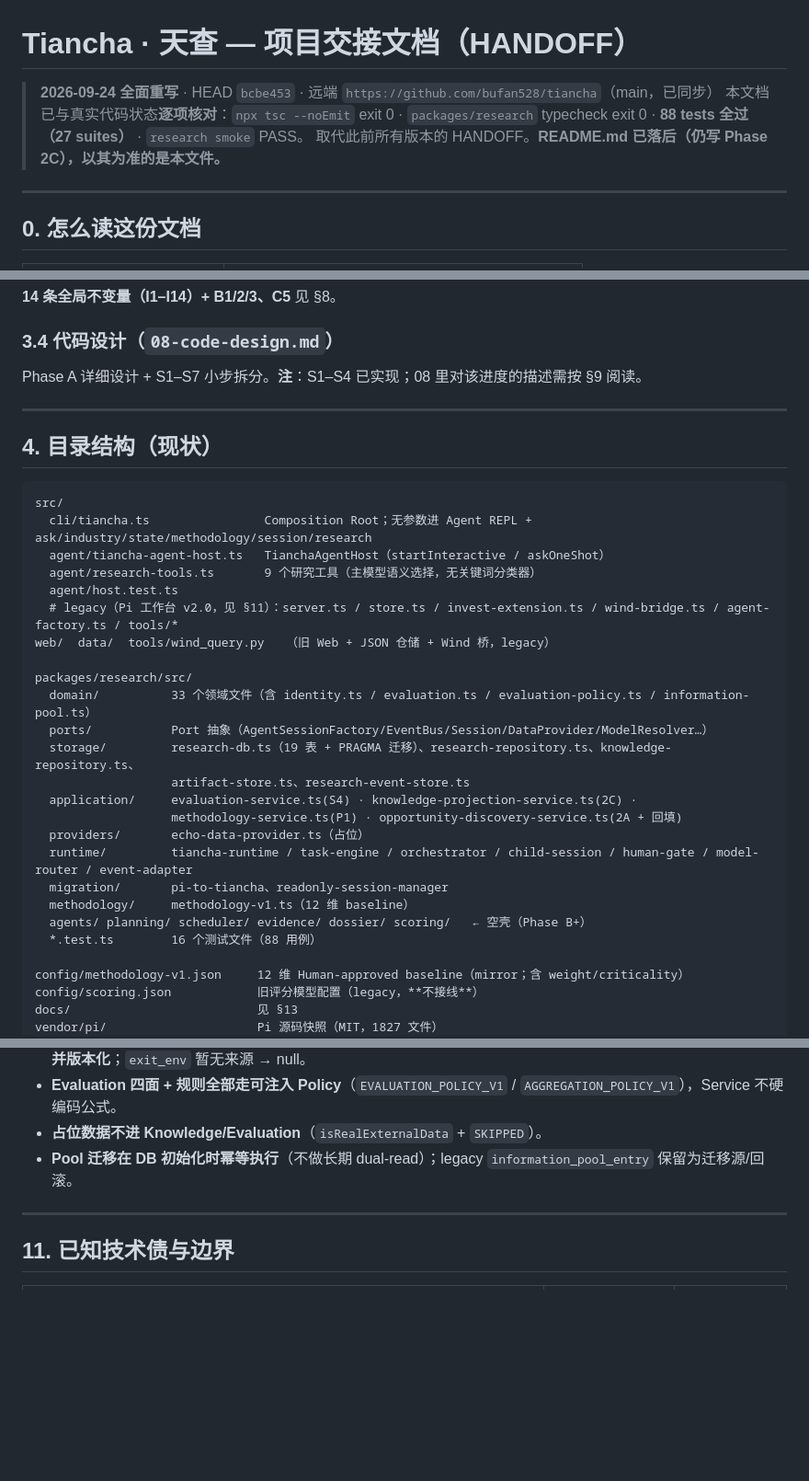
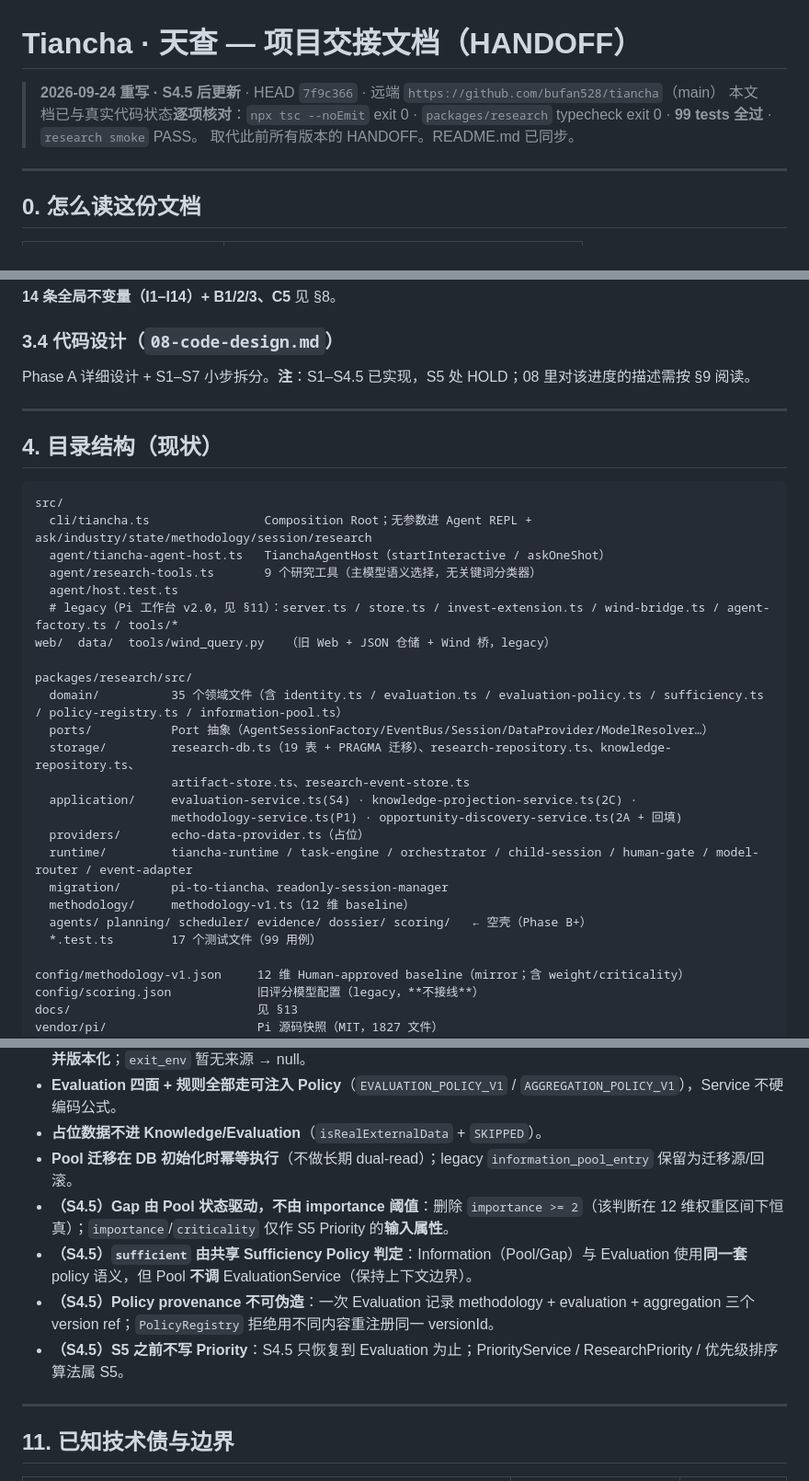
Before and after one commit to bufan528/tiancha, a Markdown page: docs/HANDOFF.md, 3 parts joined by grey strips. Shown at 92% size. Drawn GitHub-style; blank space fills up the shorter version.

```diff
--- a/docs/HANDOFF.md
+++ b/docs/HANDOFF.md
@@ -1,8 +1,8 @@
 # Tiancha · 天查 — 项目交接文档（HANDOFF）
 
-> **2026-09-24 全面重写** · HEAD `bcbe453` · 远端 `https://github.com/bufan528/tiancha`（main，已同步）
-> 本文档已与真实代码状态**逐项核对**：`npx tsc --noEmit` exit 0 · `packages/research` typecheck exit 0 · **88 tests 全过（27 suites）** · `research smoke` PASS。
-> 取代此前所有版本的 HANDOFF。**README.md 已落后（仍写 Phase 2C），以其为准的是本文件。**
+> **2026-09-24 重写 · S4.5 后更新** · HEAD `7f9c366` · 远端 `https://github.com/bufan528/tiancha`（main）
+> 本文档已与真实代码状态**逐项核对**：`npx tsc --noEmit` exit 0 · `packages/research` typecheck exit 0 · **99 tests 全过** · `research smoke` PASS。
+> 取代此前所有版本的 HANDOFF。README.md 已同步。
 
 ---
 
@@ -205,7 +206,7 @@ TianchaAgentHost (src/agent/tiancha-agent-host.ts)
 
 ### 3.4 代码设计（`08-code-design.md`）
 
-Phase A 详细设计 + S1–S7 小步拆分。**注**：S1–S4 已实现；08 里对该进度的描述需按 §9 阅读。
+Phase A 详细设计 + S1–S7 小步拆分。**注**：S1–S4.5 已实现，S5 处 HOLD；08 里对该进度的描述需按 §9 阅读。
 
 ---
 
@@ -221,7 +222,7 @@ src/
 web/  data/  tools/wind_query.py   （旧 Web + JSON 仓储 + Wind 桥，legacy）
 
 packages/research/src/
-  domain/          33 个领域文件（含 identity.ts / evaluation.ts / evaluation-policy.ts / information-pool.ts）
+  domain/          35 个领域文件（含 identity.ts / evaluation.ts / evaluation-policy.ts / sufficiency.ts / policy-registry.ts / information-pool.ts）
   ports/           Port 抽象（AgentSessionFactory/EventBus/Session/DataProvider/ModelResolver…）
   storage/         research-db.ts（19 表 + PRAGMA 迁移）、research-repository.ts、knowledge-repository.ts、
                    artifact-store.ts、research-event-store.ts
@@ -232,7 +233,7 @@ packages/research/src/
   migration/       pi-to-tiancha、readonly-session-manager
   methodology/     methodology-v1.ts（12 维 baseline）
   agents/ planning/ scheduler/ evidence/ dossier/ scoring/   ← 空壳（Phase B+）
-  *.test.ts        16 个测试文件（88 用例）
+  *.test.ts        17 个测试文件（99 用例）
 
 config/methodology-v1.json     12 维 Human-approved baseline（mirror；含 weight/criticality）
 config/scoring.json            旧评分模型配置（legacy，**不接线**）
@@ -397,6 +401,10 @@ PoolItem    : item-<slotId>-<normalizedClaimRef>
 - **Evaluation 四面 + 规则全部走可注入 Policy**（`EVALUATION_POLICY_V1` / `AGGREGATION_POLICY_V1`），Service 不硬编码公式。
 - **占位数据不进 Knowledge/Evaluation**（`isRealExternalData` + `SKIPPED`）。
 - **Pool 迁移在 DB 初始化时幂等执行**（不做长期 dual-read）；legacy `information_pool_entry` 保留为迁移源/回滚。
+- **（S4.5）Gap 由 Pool 状态驱动，不由 importance 阈值**：删除 `importance >= 2`（该判断在 12 维权重区间下恒真）；`importance`/`criticality` 仅作 S5 Priority 的**输入属性**。
+- **（S4.5）`sufficient` 由共享 Sufficiency Policy 判定**：Information（Pool/Gap）与 Evaluation 使用**同一套** policy 语义，但 Pool **不调** EvaluationService（保持上下文边界）。
+- **（S4.5）Policy provenance 不可伪造**：一次 Evaluation 记录 methodology + evaluation + aggregation 三个 version ref；`PolicyRegistry` 拒绝用不同内容重注册同一 versionId。
+- **（S4.5）S5 之前不写 Priority**：S4.5 只恢复到 Evaluation 为止；PriorityService / ResearchPriority / 优先级排序算法属 S5。
 
 ---
 
```
Also changed, not shown: other parts of docs/HANDOFF.md (+10 -5 lines), README.md (+8 -6 lines).
